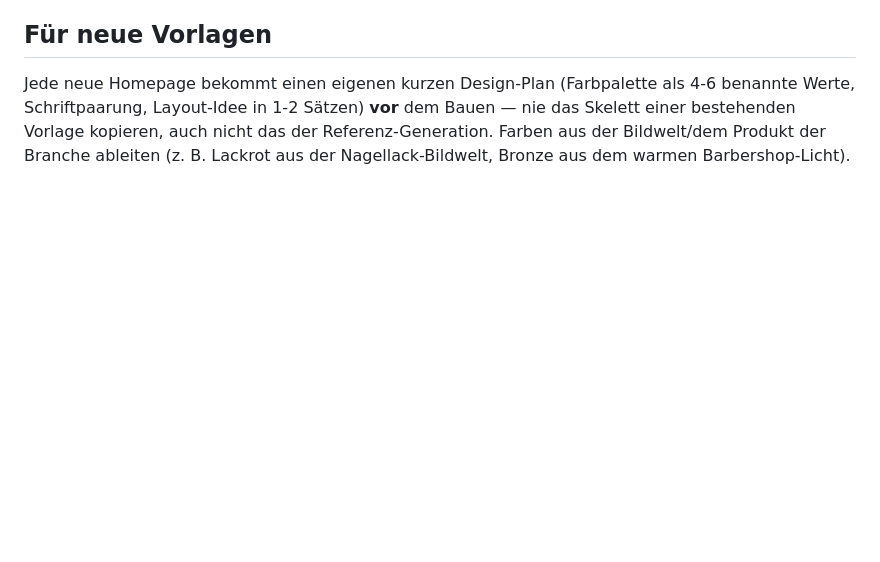
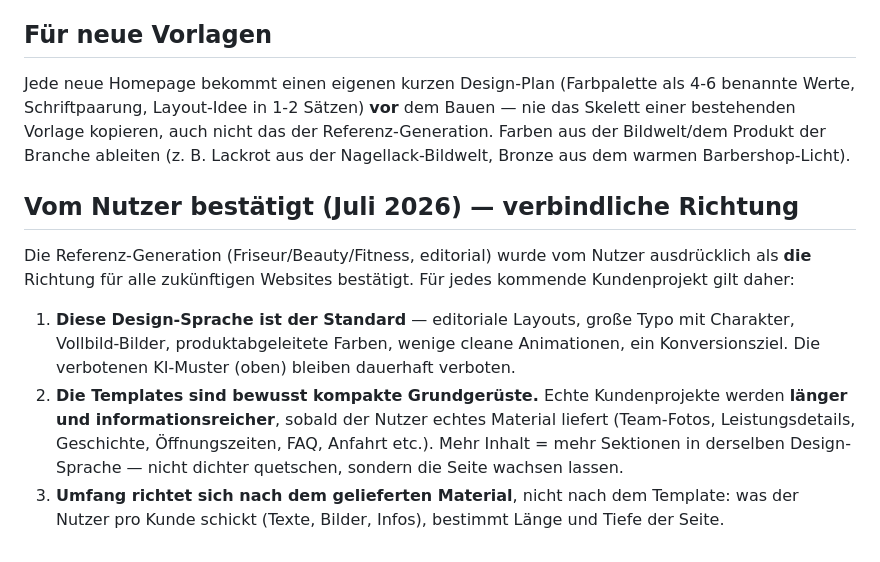
Before and after one commit to raphaelgeil652-lab/business, a Markdown page: docs/design-standard.md, the part around the change. Rendered like a GitHub page; blank space fills up the shorter version.

Commit message:
Record user-approved editorial design direction as binding for future sites

```diff
--- a/docs/design-standard.md
+++ b/docs/design-standard.md
@@ -41,3 +41,11 @@ Stattdessen verbindlich: **editoriale Layouts** — Vollbild-Bilder, überlappen
 ## Für neue Vorlagen
 
 Jede neue Homepage bekommt einen eigenen kurzen Design-Plan (Farbpalette als 4-6 benannte Werte, Schriftpaarung, Layout-Idee in 1-2 Sätzen) **vor** dem Bauen — nie das Skelett einer bestehenden Vorlage kopieren, auch nicht das der Referenz-Generation. Farben aus der Bildwelt/dem Produkt der Branche ableiten (z. B. Lackrot aus der Nagellack-Bildwelt, Bronze aus dem warmen Barbershop-Licht).
+
+## Vom Nutzer bestätigt (Juli 2026) — verbindliche Richtung
+
+Die Referenz-Generation (Friseur/Beauty/Fitness, editorial) wurde vom Nutzer ausdrücklich als **die** Richtung für alle zukünftigen Websites bestätigt. Für jedes kommende Kundenprojekt gilt daher:
+
+1. **Diese Design-Sprache ist der Standard** — editoriale Layouts, große Typo mit Charakter, Vollbild-Bilder, produktabgeleitete Farben, wenige cleane Animationen, ein Konversionsziel. Die verbotenen KI-Muster (oben) bleiben dauerhaft verboten.
+2. **Die Templates sind bewusst kompakte Grundgerüste.** Echte Kundenprojekte werden **länger und informationsreicher**, sobald der Nutzer echtes Material liefert (Team-Fotos, Leistungsdetails, Geschichte, Öffnungszeiten, FAQ, Anfahrt etc.). Mehr Inhalt = mehr Sektionen in derselben Design-Sprache — nicht dichter quetschen, sondern die Seite wachsen lassen.
+3. **Umfang richtet sich nach dem gelieferten Material**, nicht nach dem Template: was der Nutzer pro Kunde schickt (Texte, Bilder, Infos), bestimmt Länge und Tiefe der Seite.
```
